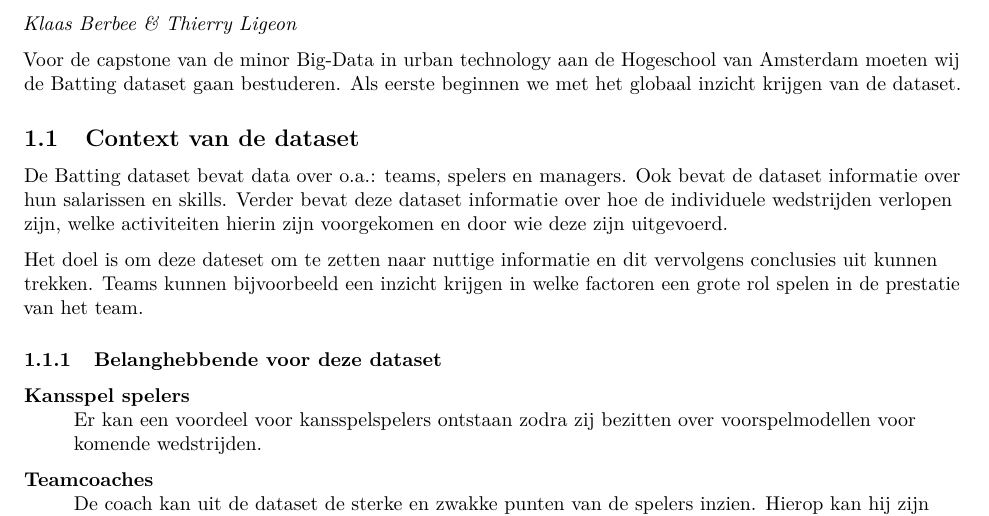
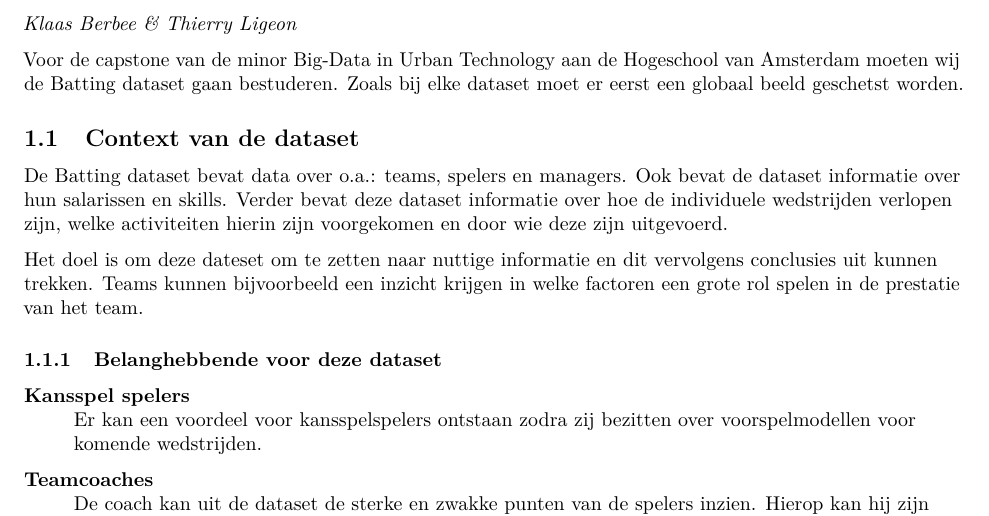
Before and after one commit to Thi3rryzz/capstoneBigData, an R Markdown document (Capstone.Rmd): part of page 4 of 10, cut so that both start at the same text. Rendered offline with R 4.5, knitr and Pandoc, then LaTeX, with nearby package versions; some code elsewhere in the file could not run offline.

Commit message:
Documentation

```diff
--- a/Capstone.Rmd
+++ b/Capstone.Rmd
@@ -53,7 +53,7 @@ library(Amelia)
 \section{Capstone Batting}
 \textit{Klaas Berbee \& Thierry Ligeon}
 
-Voor de capstone van de minor Big-Data in urban technology aan de Hogeschool van Amsterdam moeten wij de Batting dataset gaan bestuderen. Als eerste beginnen we met het globaal inzicht krijgen van de dataset.
+Voor de capstone van de minor Big-Data in Urban Technology aan de Hogeschool van Amsterdam moeten wij de Batting dataset gaan bestuderen. Zoals bij elke dataset moet er eerst een globaal beeld geschetst worden.
 
 \subsection{Context van de dataset}
 
```
